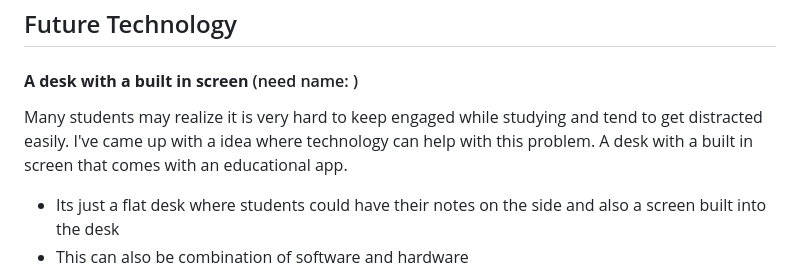
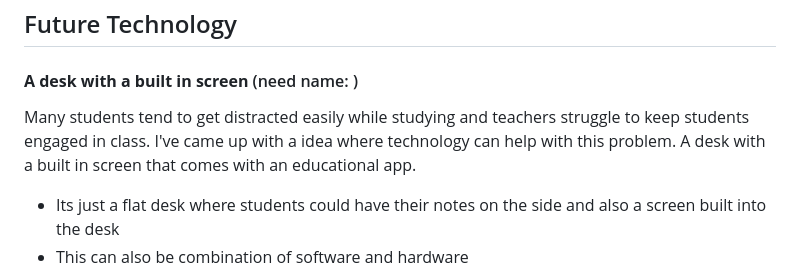
Before and after one commit to emilyc8685/sep10-freedom-project, a Markdown page: prep/content.md, the part around the change. GitHub-like rendering.

```diff
--- a/prep/content.md
+++ b/prep/content.md
@@ -46,7 +46,7 @@ Topic: **Education**
 
 ## Future Technology
 #### **A desk with a built in screen** (need name: )
-Many students may realize it is very hard to keep engaged while studying and tend to get distracted easily. I've came up with a idea where technology can help with this problem. A desk with a built in screen that comes with an educational app.
+Many students tend to get distracted easily while studying and teachers struggle to keep students engaged in class. I've came up with a idea where technology can help with this problem. A desk with a built in screen that comes with an educational app.
   * Its just a flat desk where students could have their notes on the side and also a screen built into the desk
   * This can also be combination of software and hardware
   * It comes with educational apps built into the screen/tablet so students wont get distracted
```
